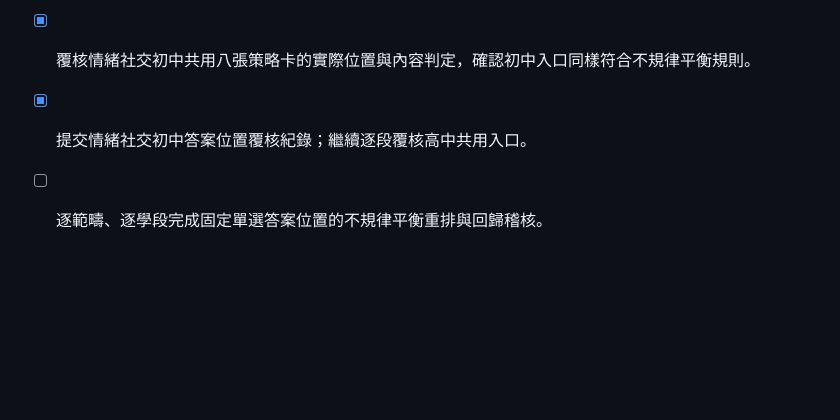
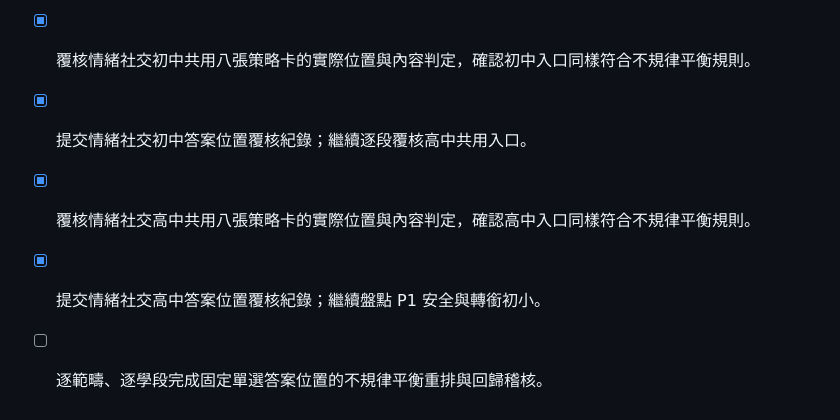
Before and after one commit to leung-tech/sen_application, a Markdown page: todo.md, the part around the change. Rendered like a GitHub page; blank space fills up the shorter version.

```diff
--- a/todo.md
+++ b/todo.md
@@ -603,4 +603,6 @@
 - [x] 提交情緒社交高小答案位置覆核紀錄；繼續逐段覆核初中共用入口。
 - [x] 覆核情緒社交初中共用八張策略卡的實際位置與內容判定，確認初中入口同樣符合不規律平衡規則。
 - [x] 提交情緒社交初中答案位置覆核紀錄；繼續逐段覆核高中共用入口。
+- [x] 覆核情緒社交高中共用八張策略卡的實際位置與內容判定，確認高中入口同樣符合不規律平衡規則。
+- [x] 提交情緒社交高中答案位置覆核紀錄；繼續盤點 P1 安全與轉銜初小。
 - [ ] 逐範疇、逐學段完成固定單選答案位置的不規律平衡重排與回歸稽核。
```
Also changed, not shown: ANSWER_POSITION_RANDOMIZATION_LOG_20260825.md (+6 -0 lines).
